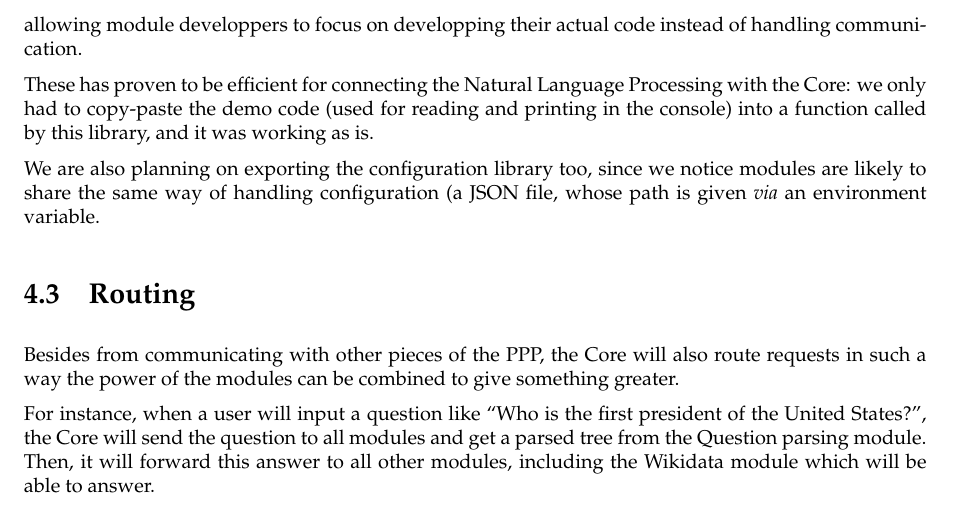
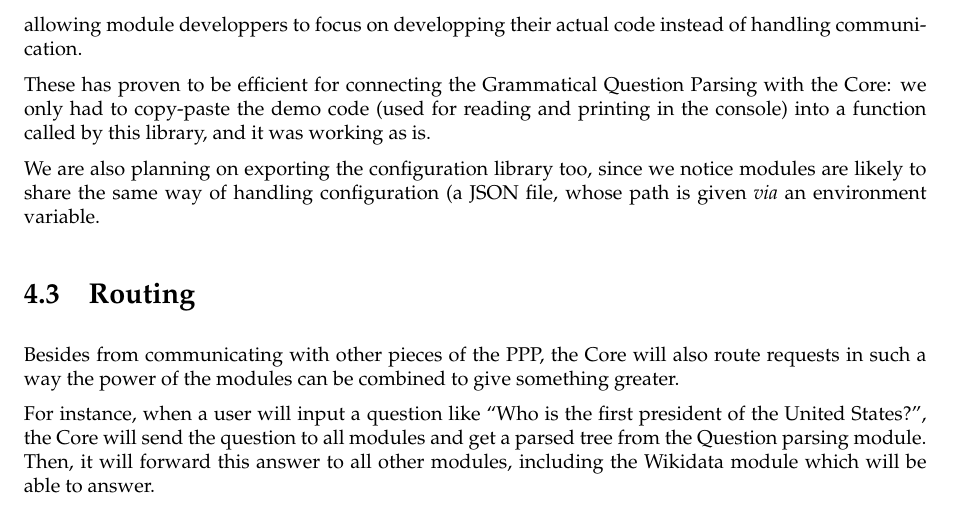
Before and after one commit to ProjetPP/Papers, a LaTeX thesis (MidtermReport/main.tex, which reads MidtermReport/core.tex): part of page 12 of 28, cut so that both start at the same text. Compiled offline with pdfLaTeX.

Commit message:
NLP -> GQP

```diff
--- a/MidtermReport/core.tex
+++ b/MidtermReport/core.tex
@@ -44,8 +44,8 @@ This class is an abstraction over a Python HTTP library (python-requests),
 allowing module developpers to focus on developping their actual code
 instead of handling communication.
 
-These has proven to be efficient for connecting the Natural Language
-Processing with the Core: we only had to copy-paste the demo code
+These has proven to be efficient for connecting the Grammatical Question Parsing
+with the Core: we only had to copy-paste the demo code
 (used for reading and printing in the console) into a function called
 by this library, and it was working as is.
 
```
